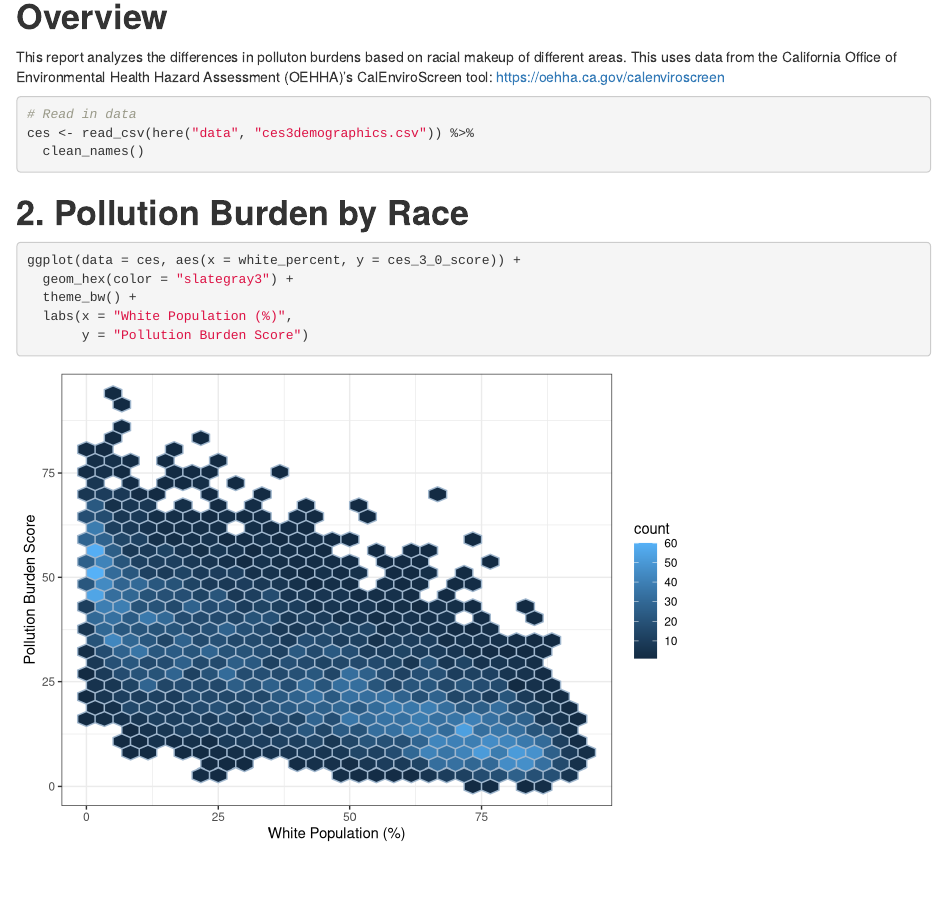
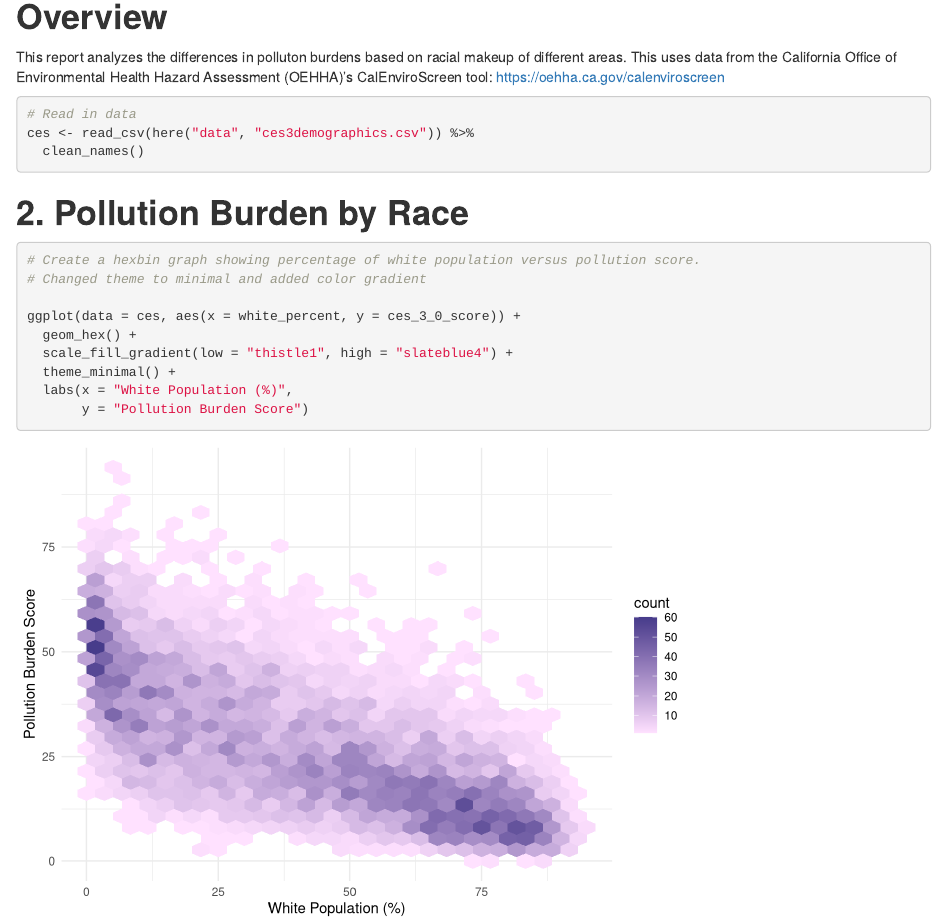
Before and after one commit to samanthakuglen/ejscreen-group-38, an R Markdown document (src/group_38_ca_ej.Rmd): the page in a window 1100 px wide, from 140 px down. Rendered offline with R 4.5, knitr and Pandoc, with nearby package versions; column names are cleaned by a stand-in for the janitor package.

Commit message:
Graph color and theme updates (part D)

````diff
--- a/src/group_38_ca_ej.Rmd
+++ b/src/group_38_ca_ej.Rmd
@@ -29,9 +29,13 @@ ces <- read_csv(here("data", "ces3demographics.csv")) %>%
 # **2. Pollution Burden by Race**
 
 ```{r}
+# Create a hexbin graph showing percentage of white population versus pollution score.
+# Changed theme to minimal and added color gradient
+
 ggplot(data = ces, aes(x = white_percent, y = ces_3_0_score)) +
-  geom_hex(color = "slategray3") +
-  theme_bw() +
+  geom_hex() +
+  scale_fill_gradient(low = "thistle1", high = "slateblue4") +
+  theme_minimal() +
   labs(x = "White Population (%)",
        y = "Pollution Burden Score")
 ```
````
